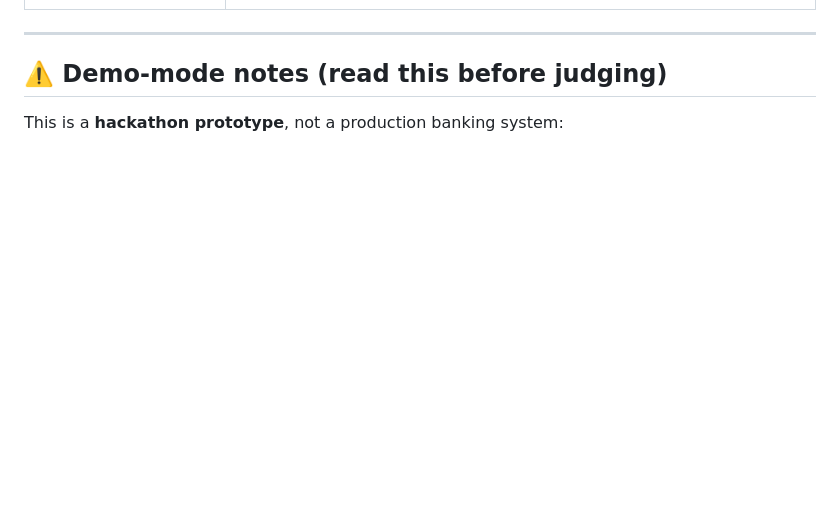
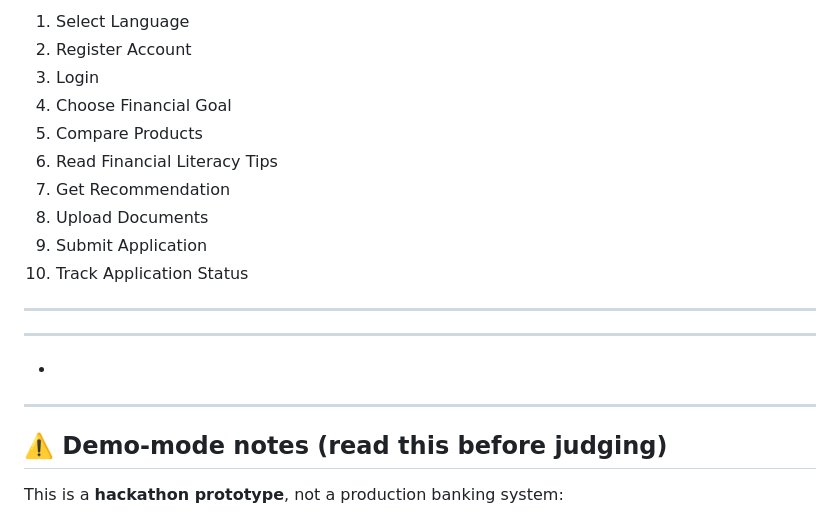
Before and after one commit to Mercychabwera/MABANKI_ONE, a Markdown page: README.md, the part around one of its changes. GitHub-like rendering; blank space fills up the shorter version.

```diff
--- a/README.md
+++ b/README.md
@@ -30,3 +143,19 @@ Built for the **FINOVATE Challenge**.
+1. Select Language
+2. Register Account
+3. Login
+4. Choose Financial Goal
+5. Compare Products
+6. Read Financial Literacy Tips
+7. Get Recommendation
+8. Upload Documents
+9. Submit Application
+10. Track Application Status
+
+---
+---
+
+
+-
 ---
 
 ## ⚠️ Demo-mode notes (read this before judging)
```
Also changed, not shown: other parts of README.md (+128 -15 lines).
